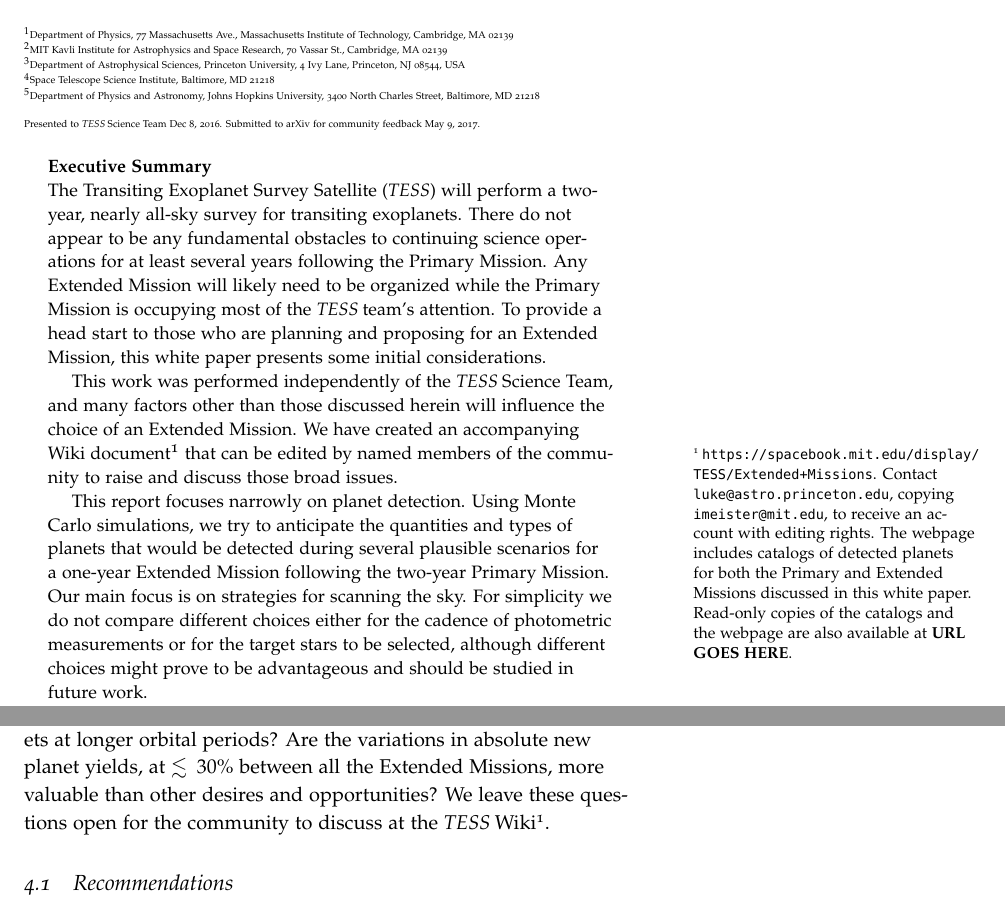
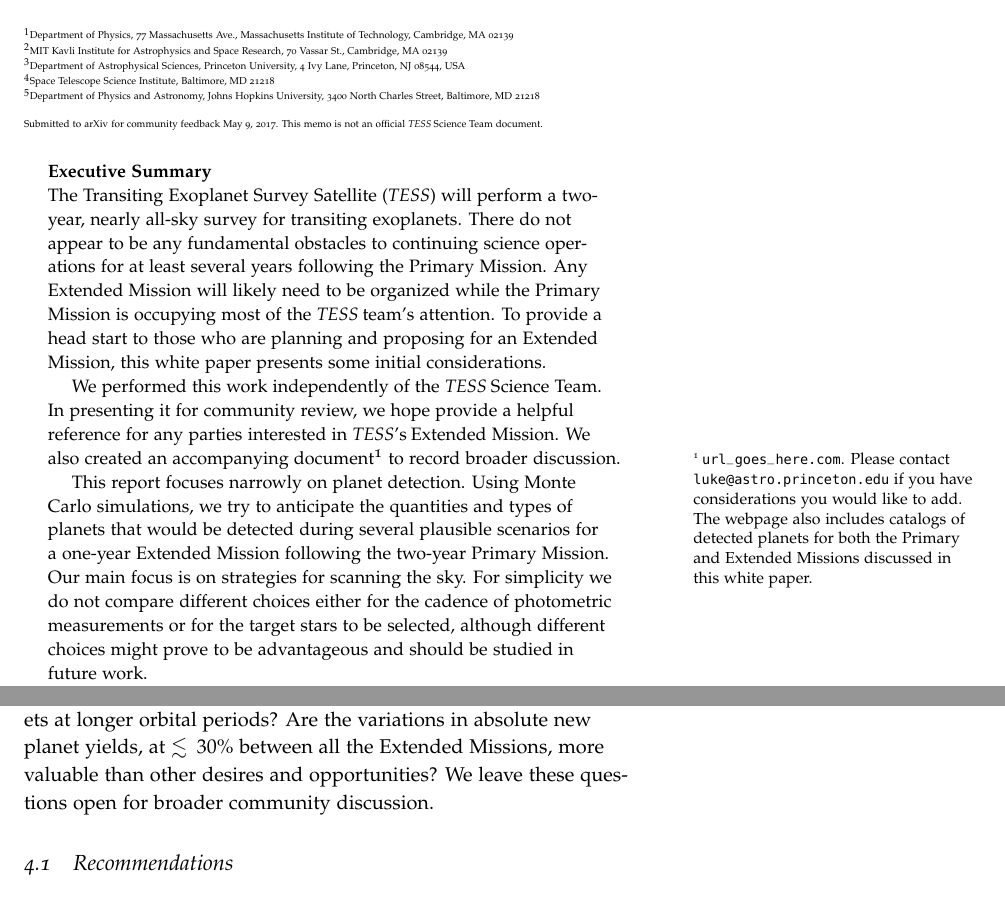
Before and after one commit to lgbouma/extended_mission_white_paper, a LaTeX document (main.tex, which reads abstract.tex, affiliations.tex, conclusion_recommendations.tex): two parts of pages 1 and 50 of 61, joined at a grey line, cut so that both start at the same text. Compiled offline with pdfLaTeX.

Commit message:
update disclaimer

```diff
--- a/abstract.tex
+++ b/abstract.tex
@@ -12,18 +12,15 @@
 To provide a head start to those who are planning and proposing for an
 Extended Mission, this white paper presents some initial considerations.
 
-This work was performed independently of the \tess Science Team,
-and many factors other than those discussed herein
-will influence the choice of an Extended Mission. We have created
-an accompanying Wiki
-document\footnote{\url{https://spacebook.mit.edu/display/TESS/Extended+Missions}.
- Contact \url{luke@astro.princeton.edu}, copying \url{imeister@mit.edu}, to
- receive an account with editing rights. The webpage includes catalogs of
+We performed this work independently of the \tess Science Team.
+In presenting it for community review, we hope provide a helpful
+reference for any parties interested in \tesss Extended Mission.
+We also created an accompanying
+document\footnote{\url{url_goes_here.com}.
+ Please contact \url{luke@astro.princeton.edu} if you have considerations
+ you would like to add. The webpage also includes catalogs of
  detected planets for both the Primary and Extended Missions discussed in this
- white paper. Read-only copies of the catalogs and the webpage are also
- available at \textbf{URL GOES HERE}.\label{fn:wiki}} that can
-be edited by named members of the
-community to raise and discuss those broad issues.
+ white paper.\label{fn:wiki}} to record broader discussion.
 
 This report focuses narrowly on planet detection.
 Using Monte Carlo simulations, we try to anticipate the quantities and
--- a/affiliations.tex
+++ b/affiliations.tex
@@ -9,6 +9,6 @@
 \vspace{0cm} \noindent$^5$Department of Physics and Astronomy, Johns
 Hopkins
 University, 3400 North Charles Street, Baltimore, MD 21218 \newline
-\noindent\vspace{-0.222cm}Presented to \tess Science Team Dec 8, 2016.
-Submitted to arXiv for community feedback \today.}
+\noindent\vspace{-0.222cm}Submitted to arXiv for community feedback \today.
+This memo is not an official \tess Science Team document.}
 \vspace{-0.1cm}
--- a/conclusion_recommendations.tex
+++ b/conclusion_recommendations.tex
@@ -9,8 +9,7 @@
 planets at longer orbital periods?
 Are the variations in absolute new planet yields, at $\lesssim30\%$ between all
 the Extended Missions, more valuable than other desires and opportunities?
-We leave these questions open for the community to discuss at the \tess
-Wiki\textsuperscript{\ref{fn:wiki}}.
+We leave these questions open for broader community discussion.
 
 
 \subsection{Recommendations}
```
Also changed, not shown: selection_criteria.tex (+1 -1 lines).
